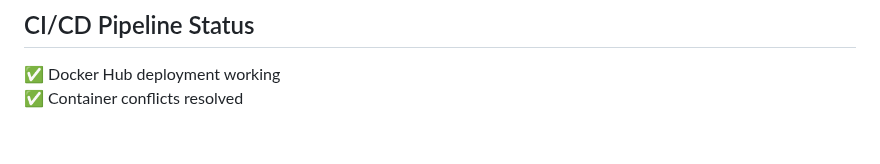
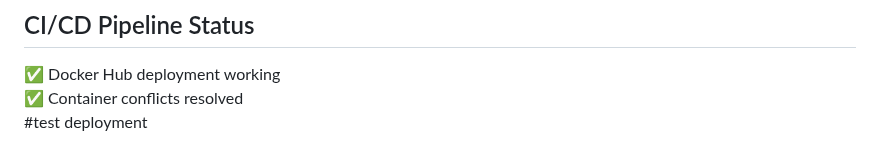
Before and after one commit to sabiut/qr-checkin-system, a Markdown page: README.md, the part around the change. Drawn GitHub-style.

Commit message:
test deployment

```diff
--- a/README.md
+++ b/README.md
@@ -139,3 +139,4 @@ The system is designed to work with limited internet connectivity:
 ## CI/CD Pipeline Status
 ✅ Docker Hub deployment working
 ✅ Container conflicts resolved
+#test deployment
```
